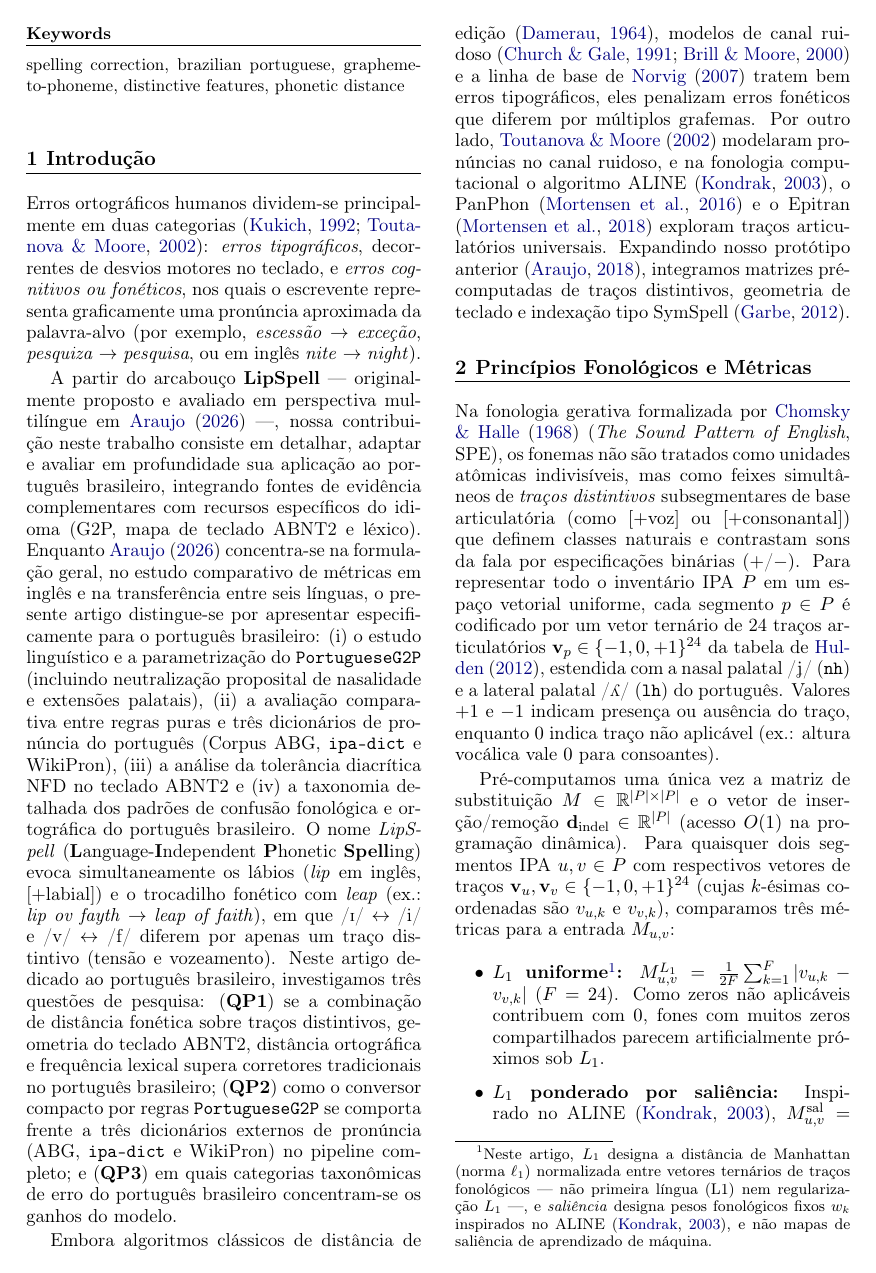
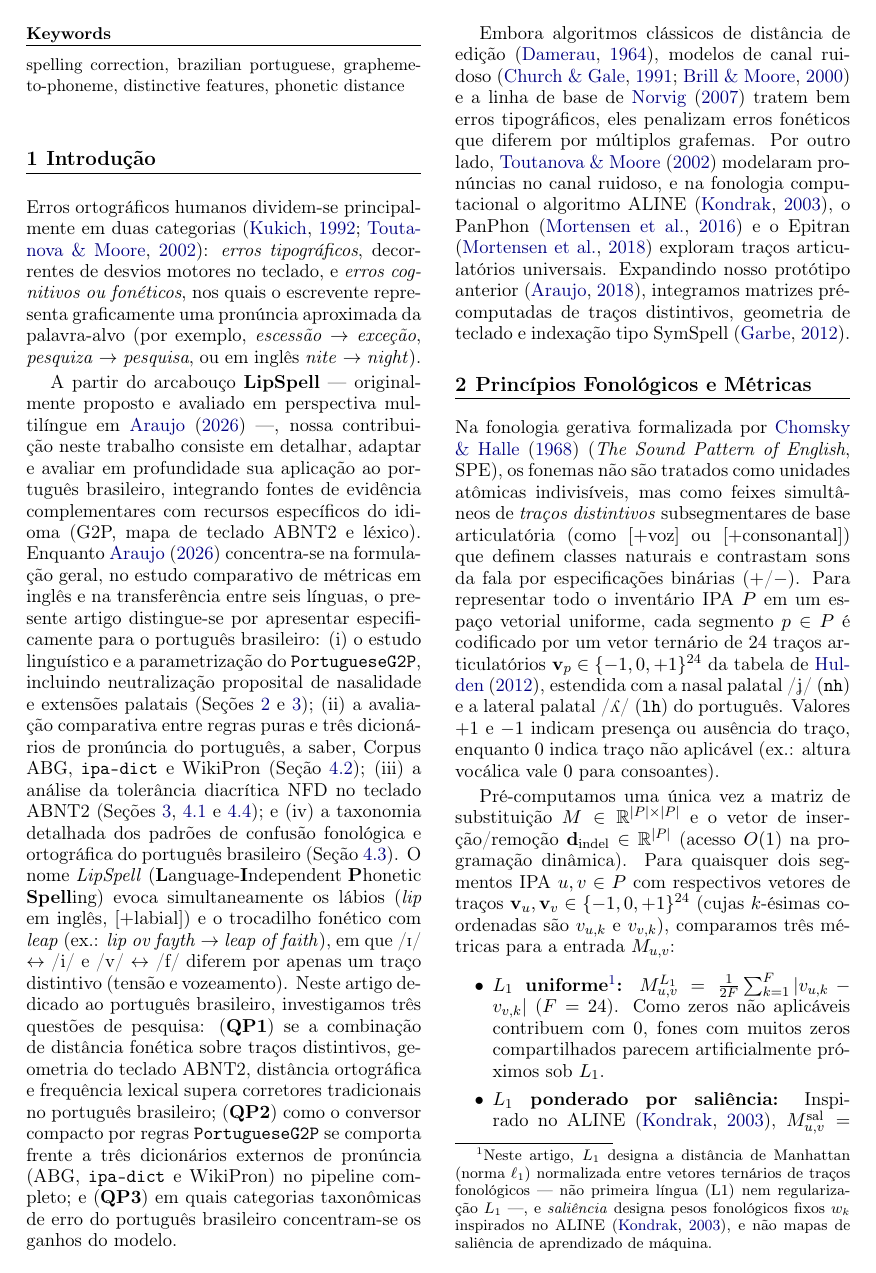
Before and after one commit to leolca/lipspell, a LaTeX paper (paper/linguamatica/artigo.tex): page 2 of 8. The pictures show the PDF file paper/linguamatica/artigo.pdf that the author committed with the source.

Commit message:
paper(linguamatica): cross-reference sections for each PT-BR contribution in Intro

```diff
--- a/paper/linguamatica/artigo.tex
+++ b/paper/linguamatica/artigo.tex
@@ -38,11 +38,12 @@ Conventional spell checkers rely either on grapheme-level edit distance and keyb
 \section{Introdução}
 Erros ortográficos humanos dividem-se principalmente em duas categorias \citep{kukich1992techniques,toutanova2002pronunciation}: \emph{erros tipográficos}, decorrentes de desvios motores no teclado, e \emph{erros cognitivos ou fonéticos}, nos quais o escrevente representa graficamente uma pronúncia aproximada da palavra-alvo (por exemplo, \textit{escessão} $\rightarrow$ \textit{exceção}, \textit{pesquiza} $\rightarrow$ \textit{pesquisa}, ou em inglês \textit{nite} $\rightarrow$ \textit{night}).
 
-A partir do arcabouço \textbf{LipSpell} --- originalmente proposto e avaliado em perspectiva multilíngue em \citet{araujo2026lipspell} ---, nossa contribuição neste trabalho consiste em detalhar, adaptar e avaliar em profundidade sua aplicação ao português brasileiro, integrando fontes de evidência complementares com recursos específicos do idioma (G2P, mapa de teclado ABNT2 e léxico). Enquanto \citet{araujo2026lipspell} concentra-se na formulação geral, no estudo comparativo de métricas em inglês e na transferência entre seis línguas, o presente artigo distingue-se por apresentar especificamente para o português brasileiro: (i) o estudo linguístico e a parametrização do \texttt{PortugueseG2P} (incluindo neutralização proposital de nasalidade e extensões palatais), (ii) a avaliação comparativa entre regras puras e três dicionários de pronúncia do português (Corpus ABG, \texttt{ipa-dict} e WikiPron), (iii) a análise da tolerância diacrítica NFD no teclado ABNT2 e (iv) a taxonomia detalhada dos padrões de confusão fonológica e ortográfica do português brasileiro. O nome \emph{LipSpell} (\textbf{L}anguage-\textbf{I}ndependent \textbf{P}honetic \textbf{Spell}ing) evoca simultaneamente os lábios (\textit{lip} em inglês, $[+\text{labial}]$) e o trocadilho fonético com \emph{leap} (ex.: \textit{lip ov fayth} $\rightarrow$ \textit{leap of faith}), em que /\textsci/ $\leftrightarrow$ /i/ e /v/ $\leftrightarrow$ /f/ diferem por apenas um traço distintivo (tensão e vozeamento). Neste artigo dedicado ao português brasileiro, investigamos três questões de pesquisa: (\textbf{QP1}) se a combinação de distância fonética sobre traços distintivos, geometria do teclado ABNT2, distância ortográfica e frequência lexical supera corretores tradicionais no português brasileiro; (\textbf{QP2}) como o conversor compacto por regras \texttt{PortugueseG2P} se comporta frente a três dicionários externos de pronúncia (ABG, \texttt{ipa-dict} e WikiPron) no pipeline completo; e (\textbf{QP3}) em quais categorias taxonômicas de erro do português brasileiro concentram-se os ganhos do modelo.
+A partir do arcabouço \textbf{LipSpell} --- originalmente proposto e avaliado em perspectiva multilíngue em \citet{araujo2026lipspell} ---, nossa contribuição neste trabalho consiste em detalhar, adaptar e avaliar em profundidade sua aplicação ao português brasileiro, integrando fontes de evidência complementares com recursos específicos do idioma (G2P, mapa de teclado ABNT2 e léxico). Enquanto \citet{araujo2026lipspell} concentra-se na formulação geral, no estudo comparativo de métricas em inglês e na transferência entre seis línguas, o presente artigo distingue-se por apresentar especificamente para o português brasileiro: (i) o estudo linguístico e a parametrização do \texttt{PortugueseG2P}, incluindo neutralização proposital de nasalidade e extensões palatais (Seções~\ref{sec:fonologia} e~\ref{sec:arq}); (ii) a avaliação comparativa entre regras puras e três dicionários de pronúncia do português, a saber, Corpus ABG, \texttt{ipa-dict} e WikiPron (Seção~\ref{sec:pt_dicts}); (iii) a análise da tolerância diacrítica NFD no teclado ABNT2 (Seções~\ref{sec:arq}, \ref{sec:pt_wiki} e~\ref{sec:comp_pt}); e (iv) a taxonomia detalhada dos padrões de confusão fonológica e ortográfica do português brasileiro (Seção~\ref{sec:taxonomia}). O nome \emph{LipSpell} (\textbf{L}anguage-\textbf{I}ndependent \textbf{P}honetic \textbf{Spell}ing) evoca simultaneamente os lábios (\textit{lip} em inglês, $[+\text{labial}]$) e o trocadilho fonético com \emph{leap} (ex.: \textit{lip ov fayth} $\rightarrow$ \textit{leap of faith}), em que /\textsci/ $\leftrightarrow$ /i/ e /v/ $\leftrightarrow$ /f/ diferem por apenas um traço distintivo (tensão e vozeamento). Neste artigo dedicado ao português brasileiro, investigamos três questões de pesquisa: (\textbf{QP1}) se a combinação de distância fonética sobre traços distintivos, geometria do teclado ABNT2, distância ortográfica e frequência lexical supera corretores tradicionais no português brasileiro; (\textbf{QP2}) como o conversor compacto por regras \texttt{PortugueseG2P} se comporta frente a três dicionários externos de pronúncia (ABG, \texttt{ipa-dict} e WikiPron) no pipeline completo; e (\textbf{QP3}) em quais categorias taxonômicas de erro do português brasileiro concentram-se os ganhos do modelo.
 
 Embora algoritmos clássicos de distância de edição \citep{damerau1964technique}, modelos de canal ruidoso \citep{church1991probability,brill2000improved} e a linha de base de \citet{norvig2007spell} tratem bem erros tipográficos, eles penalizam erros fonéticos que diferem por múltiplos grafemas. Por outro lado, \citet{toutanova2002pronunciation} modelaram pronúncias no canal ruidoso, e na fonologia computacional o algoritmo ALINE \citep{kondrak2003phonetic}, o PanPhon \citep{mortensen2016panphon} e o Epitran \citep{mortensen2018epitran} exploram traços articulatórios universais. Expandindo nosso protótipo anterior \citep{araujo2018phonetic}, integramos matrizes pré-computadas de traços distintivos, geometria de teclado e indexação tipo SymSpell \citep{garbe2012symspell}.
 
 \section{Princípios Fonológicos e Métricas}
+\label{sec:fonologia}
 Na fonologia gerativa formalizada por \citet{chomsky1968sound} (\textit{The Sound Pattern of English}, SPE), os fonemas não são tratados como unidades atômicas indivisíveis, mas como feixes simultâneos de \emph{traços distintivos} subsegmentares de base articulatória (como $[+\text{voz}]$ ou $[+\text{consonantal}]$) que definem classes naturais e contrastam sons da fala por especificações binárias ($+$/$-$). Para representar todo o inventário IPA $P$ em um espaço vetorial uniforme, cada segmento $p \in P$ é codificado por um vetor ternário de 24 traços articulatórios $\mathbf{v}_p \in \{-1, 0, +1\}^{24}$ da tabela de \citet{hulden2012distinctive}, estendida com a nasal palatal /\textipa{J}/ (\texttt{nh}) e a lateral palatal /\textturny/ (\texttt{lh}) do português. Valores $+1$ e $-1$ indicam presença ou ausência do traço, enquanto $0$ indica traço não aplicável (ex.: altura vocálica vale $0$ para consoantes).
 
 Pré-computamos uma única vez a matriz de substituição $M \in \mathbb{R}^{|P|\times|P|}$ e o vetor de inserção/remoção $\mathbf{d}_{\text{indel}} \in \mathbb{R}^{|P|}$ (acesso $O(1)$ na programação dinâmica). Para quaisquer dois segmentos IPA $u, v \in P$ com respectivos vetores de traços $\mathbf{v}_u, \mathbf{v}_v \in \{-1, 0, +1\}^{24}$ (cujas $k$-ésimas coordenadas são $v_{u,k}$ e $v_{v,k}$), comparamos três métricas para a entrada $M_{u,v}$:
@@ -58,6 +59,7 @@ Pré-computamos uma única vez a matriz de substituição $M \in \mathbb{R}^{|P|
 Como os custos são não uniformes (e a distância cosseno não satisfaz necessariamente a desigualdade triangular), o alinhamento resultante é uma \emph{distância de Alinhamento Ótimo de Cadeias (OSA) ponderada} (variante restrita da distância de Damerau--Levenshtein), plenamente válida na programação dinâmica.
 
 \section{Arquitetura Unificada e Regras G2P do Português}
+\label{sec:arq}
 A geometria de teclado é pré-computada em matrizes $|K|\times|K|$ para QWERTY e ABNT2 (incluindo \texttt{ç} e acentos), saturada em $3{,}0$ larguras de tecla e normalizada em $[0,1]$. Para tolerar a omissão ou troca de acentos sem penalizá-la como erro de tecla distante, aplicamos decomposição canônica Unicode (\emph{Normalization Form D}, NFD), que separa cada grafema em letra-base e marca diacrítica (ex.: \texttt{á}$\rightarrow$\texttt{a}+\,\textasciiacute), atribuindo custo reduzido de $0{,}15$ quando dois caracteres compartilham a mesma letra-base (como \texttt{a}/\texttt{á} ou \texttt{e}/\texttt{ê}). Para a função de conversão grafema--fone (\textit{grapheme-to-phoneme}, G2P) $\phi$, que mapeia uma palavra escrita $w$ na sua sequência de fones IPA $\phi(w)$ (\texttt{PortugueseG2P}), adotamos uma aproximação fonêmica simplificada baseada em um conjunto determinístico de regras ordenadas --- dígrafos e ditongos, regras contextuais e mapeamentos não triviais (omitindo-se apenas as correspondências diretas $1$-para-$1$) --- organizado na Tabela~\ref{tab:pt_g2p_rules}, refletindo variedades do sudeste do português brasileiro (como \texttt{rr} e \texttt{r} inicial como fricativa glotal /h/). Exceções lexicais e alofonias não são modeladas explicitamente: grafemas ambíguos recebem um mapeamento canônico único (\texttt{x}$\rightarrow$/\textesh/, \texttt{V\_s\_V}$\rightarrow$/z/, não distinguindo por exemplo \textit{táxi} `/ks/` ou \textit{exame} `/z/`), os dígrafos \texttt{qu} e \texttt{gu} são mapeados incondicionalmente para /k/ e /\textipa{g}/ (omitindo realizações com semivogal como \textit{quase} `/kw/` e \textit{linguiça} `/gw/`), e a nasalidade é intencionalmente omitida tanto nas vogais quanto nos ditongos nasais (\texttt{â/ã}$\rightarrow$/\textturna/, \texttt{ô/õ}$\rightarrow$/o/, \texttt{ão}$\rightarrow$/a\textupsilon/, \texttt{õe}$\rightarrow$/o\textsci/, \texttt{ãe}$\rightarrow$/a\textsci/) para que a omissão de til ou circunflexo (\textit{nao} vs.\ \textit{não}) não gere penalidade fonética artificial.
 
 \begin{table*}[ht]
@@ -95,6 +97,7 @@ com pesos $\lambda_{\text{freq}}=1{,}0$, $\lambda_{\text{orth}}=4{,}0$, $\lambda
 Todos os experimentos foram executados em Intel Core i7-13650HX ($14$\,GiB RAM, Ubuntu 26.04.1 LTS, kernel Linux 7.0, Python 3.14 + NumPy). Código e scripts estão disponíveis em \url{https://github.com/leolca/lipspell}.
 
 \subsection{Português Brasileiro (\textit{Wikipédia: Lista de erros comuns})}
+\label{sec:pt_wiki}
 Indexamos $240.040$ palavras em português ($11{,}90$\,s de construção, $1.836{,}6$\,MiB RSS) combinando as contagens de \texttt{freq-cgu.txt} com o léxico \texttt{unitex-full-clean} \citep{bertaglia2016enelvo} (atribuindo piso de frequência $1$ às entradas sem contagem explícita). Avaliamos principalmente no conjunto completo A--Z ($n=1.149$ pares únicos de \textit{Wikipédia: Lista de erros comuns}, eliminando viés de prefixo alfabético) e, complementarmente para comparação com a análise por componentes, nos primeiros $500$ pares deduplicados em ordem alfabética. Todas as acurácias (Aspell 0.60.8.2 \citep{atkinson_aspell}, Hunspell 1.7.2 \citep{nemeth_hunspell}, Norvig \citep{norvig2007spell} e LipSpell, executados em UTF-8 preservando minúsculas e diacríticos sobre as $5$ primeiras sugestões) são calculadas sobre o denominador completo ($n=1.149$ ou $n=500$), computando palavras fora do vocabulário (OOV) como erro; os intervalos após $\pm$ indicam intervalos de confiança de $95\%$ pela aproximação normal da distribuição binomial ($1{,}96\sqrt{\hat{p}(1-\hat{p})/n}$). Mesmo com cobertura vocabular ligeiramente inferior à do Aspell e Hunspell ($96{,}8\%$ vs.\ $98{,}4\%$ em $n=500$; $95{,}8\%$ vs.\ $97{,}4\%$ em $n=1.149$), o modelo unificado na transferência direta (sem tolerância diacrítica NFD no teclado) já atinge $73{,}00\pm3{,}89\%$ Top-1 ($85{,}20\%$ Top-5) em $n=500$ ($p \le 6{,}29\times 10^{-5}$ pelo teste exato de McNemar emparelhado) e $72{,}15\pm2{,}59\%$ Top-1 em $n=1.149$ contra $66{,}23\%$ de Norvig ($p=3{,}60\times 10^{-13}$), $63{,}19\%$ do Hunspell ($p=1{,}99\times 10^{-9}$) e $60{,}14\%$ do Aspell ($p=7{,}86\times 10^{-16}$) (Tabela~\ref{tab:ptbr}); ao ativar a tolerância diacrítica NFD ($0{,}15$) no canal de teclado, a acurácia Top-1 sobe para $75{,}80\pm3{,}75\%$ em $n=500$ (mantendo a cobertura Top-5 de $85{,}20\%$ nessa fatia) e $74{,}76\pm2{,}51\%$ em $n=1.149$ (Tabela~\ref{tab:pt_dicts}). Em erros de múltiplas edições não diacríticas ($d_{\text{orth}}\ge 2$, $n=163$ em $n=1.149$), o modelo unificado atinge $42{,}33\%$ contra $26{,}99\%$ de Norvig ($+15{,}34$ pontos percentuais). Nota-se também que o modo \textit{Somente fonético} atinge $38{,}80\%$ Top-1 em $n=500$ ($39{,}60\%$ em $n=1.149$), apesar de alcançar $67{,}60\%$ em Top-5: sem os critérios ortográfico e de teclado para desempatar palavras homófonas ou erros apenas de acentuação, a frequência lexical tende a promover outra palavra foneticamente equivalente ao Top-1 --- reforçando que a contribuição do LipSpell reside na combinação de evidências complementares (permanecendo apenas os erros de palavra real como \textit{mas}/\textit{mais} fora do escopo lexical isolado).
 
 \begin{table*}[ht]
@@ -118,6 +121,7 @@ Somente fonético           & 96,8\% / 95,8\% & 38,80\% & 67,60\% & 39,60\% & 67
 \end{table*}
 
 \subsection{Dicionários de Pronúncia vs.\ G2P por Regras em Português}
+\label{sec:pt_dicts}
 Para avaliar o impacto de dicionários externos de pronúncia dentro do pipeline completo do LipSpell (e não como avaliação isolada de transcrição G2P), comparamos o \texttt{PortugueseG2P} contra três dicionários de pronúncia do português brasileiro (com \textit{fallback} por regras para palavras fora do dicionário): (1) \textbf{Corpus ABG} \citep{benevides2017abg} (\texttt{corpusabg\_ipa.csv}, $76.291$ formas), (2) \textbf{ipa-dict} \citep{opendictipadict} (\texttt{pt\_BR.txt}, derivado do Wiktionary, $95.933$ formas) e (3) \textbf{WikiPron} \citep{lee2020wikipron} (\texttt{por\_latn\_bz\_broad.tsv}, $188.055$ formas). Na normalização das transcrições dos dicionários, aplicamos decomposição NFD para remover marcas combinantes, acentos primário/secundário (/\textprimstress, \textsecstress/) e alongamentos (/\textlengthmark/), e remapeamos alofones fora do inventário (como /\textinvscr/$\rightarrow$/\textturnr/, /r, \textipa{;R}/$\rightarrow$/\textfishhookr/, /\textltilde/$\rightarrow$/l/, /\textgamma/$\rightarrow$/\textipa{g}/) aos segmentos da tabela de traços; palavras ausentes do dicionário recorrem diretamente ao \texttt{PortugueseG2P}. Avaliamos também uma partição limpa de erros não-palavra (\textit{non-word}) dentro do vocabulário: filtramos os $1.149$ pares mantendo apenas aqueles com forma incorreta ausente e alvo presente no léxico ($n=997$), embaralhamos com \texttt{Random(42)} e dividimos ao meio em desenvolvimento ($n=498$) e teste ($n=499$), comparando os pesos fixos do inglês (\textit{50/50 Fixo}) contra o reajuste exclusivo dos quatro pesos escalares $\boldsymbol{\lambda}$ na metade de desenvolvimento (\textit{50/50 Ajustado}, mantendo regras G2P e léxico inalterados). Conforme a Tabela~\ref{tab:pt_dicts}, o dicionário ABG supera ligeiramente as regras puras em Top-1 nas fatias completas ($76{,}20\%$ vs.\ $75{,}80\%$ em $n=500$; $75{,}02\%$ vs.\ $74{,}76\%$ em $n=1.149$), enquanto \texttt{PortugueseG2P} obtém o maior Top-5 nessas fatias ($85{,}20\%$ e $84{,}07\%$) e supera todos os três dicionários na divisão limpa $50/50$ ($86{,}57\%$ fixo e $86{,}97\%$ ajustado). Isso ocorre porque manter a consulta errada e os candidatos do léxico sob a mesma convenção fonética determinística evita desencontros entre transcrições estreitas de dicionário e o \textit{fallback} por regras.
 
 \begin{table*}[ht]
@@ -139,6 +143,7 @@ WikiPron (188k) & 75,20 / 84,40 & 74,33 / 83,38 & 85,17 / 95,59 & 84,17 / 96,19
 \end{table*}
 
 \subsection{Taxonomia e Erros Mais Frequentes no Português Brasileiro}
+\label{sec:taxonomia}
 Analisando os $1.149$ pares da base \textit{Wikipédia: Lista de erros comuns} (Tabela~\ref{tab:pt_error_taxonomy}), classificamo-los de forma hierárquica e mutuamente exclusiva em quatro categorias: (1) \textbf{erros apenas de diacrítico} ($n=628$, $54{,}66\%$: palavras que se tornam idênticas após remoção de diacríticos via NFD, ex.: \textit{acessivel}$\rightarrow$\textit{acessível}, \textit{acêrca}$\rightarrow$\textit{acerca}); (2) \textbf{substituições de 1 grafema} ($n=222$, $19{,}32\%$: distância de edição Damerau--Levenshtein $d_{\text{orth}}=1$ com mesmo comprimento, excluindo a categoria anterior); (3) \textbf{inserções, remoções e transposições} de distância $1$ ($n=136$, $11{,}84\%$: $d_{\text{orth}}=1$ excluindo as duas categorias anteriores); e (4) \textbf{erros de múltiplas edições} ($d_{\text{orth}} \ge 2$, $n=163$, $14{,}19\%$, ex.: \textit{acessor}$\rightarrow$\textit{assessor}, \textit{aandeija}$\rightarrow$\textit{bandeja}). Os pares de confusão mais frequentes refletem fenômenos fonológicos e ortográficos típicos do português brasileiro: neutralização vocálica átona (\texttt{e}$\leftrightarrow$\texttt{i}: $48$ pares, ex.\ \textit{açoreana}$\rightarrow$\textit{açoriana}; \texttt{o}$\leftrightarrow$\texttt{u}: $17$ pares, ex.\ \textit{altoridade}$\rightarrow$\textit{autoridade}), neutralização de vozeamento (\texttt{s}$\leftrightarrow$\texttt{z}: $48$), homofonia contextual de sibilantes e palatais (\texttt{g}$\leftrightarrow$\texttt{j}: $37$; \texttt{ç}$\leftrightarrow$\texttt{s}: $13$; \texttt{c}$\leftrightarrow$\texttt{s}: $11$) e ambiguidade grafemática do \texttt{x} (\texttt{x}$\leftrightarrow$\texttt{s}: $20$), além de omissões/inserções de \texttt{s} ($37$), \texttt{h} mudo ($21$), \texttt{n} ($16$) e \texttt{r} ($14$). Como mostra a Tabela~\ref{tab:pt_error_taxonomy} --- na qual comparamos o LipSpell especificamente contra o Norvig por este ter obtido o melhor resultado entre as linhas de base em português ($66{,}23\%$ vs.\ $63{,}19\%$ do Hunspell e $60{,}14\%$ do Aspell em $n=1.149$, além de compartilhar exatamente o mesmo léxico de $95{,}8\%$ de cobertura) ---, o LipSpell supera o Norvig sobretudo nos erros de acentuação ($+11{,}30$ pp) e nos erros de múltiplas edições ($+15{,}34$ pp), onde a distância fonética recupera grafias foneticamente equivalentes porém ortograficamente distantes.
 
 \begin{table*}[ht]
@@ -159,6 +164,7 @@ Múltiplas edições ($d\ge 2$)& 163 & 14,19 & 26,99 & \textbf{42,33} & $+15{,}3
 \end{table*}
 
 \subsection{Contribuição de Componentes, Revocação e Comparação com o Estudo Multilíngue}
+\label{sec:comp_pt}
 As Tabelas~\ref{tab:recall_pt} e~\ref{tab:comp_pt} isolam a geração de candidatos e a contribuição de cada critério de pontuação especificamente para o português brasileiro (\textit{PT-Wiki}, $n=500$). O código fonético de sete classes sozinho atinge $89{,}60\%$ de revocação (superando os $86{,}80\%$ das remoções simétricas \textit{SymDelete}), e a união dos dois índices alcança $96{,}40\%$ avaliando em média $279{,}3$ candidatos por consulta. No isolamento sistemático da contribuição de cada componente do modelo (Tabela~\ref{tab:comp_pt}), todas as configurações \textbf{A}--\textbf{E} compartilham exatamente a mesma amostra ($n=500$), o mesmo conjunto combinado de candidatos, os mesmos pesos e o mesmo desempate lexicográfico (enquanto o modo \textit{Somente fonético} consta na Tabela~\ref{tab:ptbr}, com $38{,}80\%$ Top-1 e $67{,}60\%$ Top-5, e a configuração \textbf{D} remove o prior de frequência para isolar o efeito conjunto dos três sinais de distância). A adição da distância fonética sobre traços distintivos (\textbf{A}$\rightarrow$\textbf{C}) produz o maior salto individual de acurácia ($+12{,}60$ pontos percentuais em Top-1, de $61{,}00\%$ para $73{,}60\%$), enquanto a combinação completa (\textbf{E}) atinge o melhor Top-5 ($85{,}20\%$ vs.\ $85{,}00\%$ de \textbf{C}). Na transferência direta sem tolerância NFD no teclado (Tabela~\ref{tab:comp_pt}), \textbf{C} fica $0{,}60$ pp acima de \textbf{E} em Top-1 ($73{,}60\%$ vs.\ $73{,}00\%$) porque vogais acentuadas recebem custo de tecla distante; com a tolerância diacrítica NFD ($0{,}15$), \textbf{B} sobe para $68{,}40\%$ e \textbf{E} atinge $75{,}80\%$ Top-1 ($85{,}20\%$ Top-5), superando todas as demais configurações em ambas as métricas.
 
 \begin{table}[ht]
```
Also changed, not shown: paper/linguamatica/artigo.pdf.
